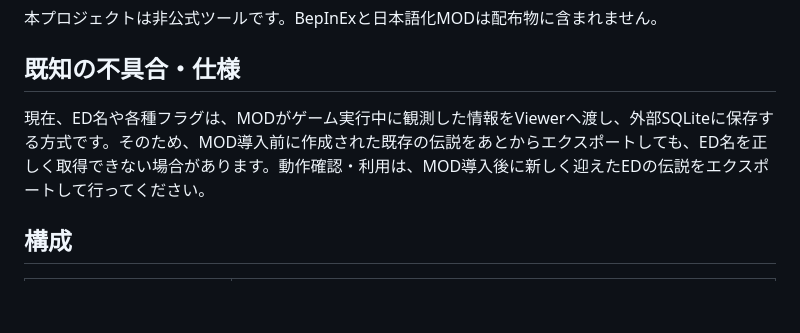
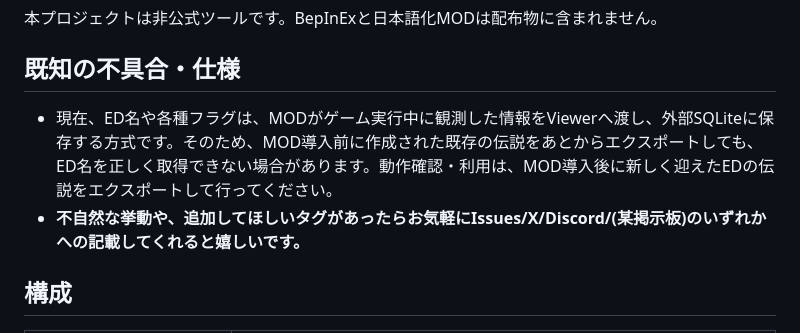
Before and after one commit to FSM2000km/LOM-Legend-Manager, a Markdown page: README.md, the part around the change. GitHub-like rendering; blank space fills up the shorter version.

Commit message:
Update README with issue reporting instructions
Added a note for users to report issues or tag requests.

```diff
--- a/README.md
+++ b/README.md
@@ -8,7 +8,9 @@ MODが新しい伝説のエクスポートを監視し、確定できたED名と
 
 ## 既知の不具合・仕様
 
-現在、ED名や各種フラグは、MODがゲーム実行中に観測した情報をViewerへ渡し、外部SQLiteに保存する方式です。そのため、MOD導入前に作成された既存の伝説をあとからエクスポートしても、ED名を正しく取得できない場合があります。動作確認・利用は、MOD導入後に新しく迎えたEDの伝説をエクスポートして行ってください。
+- 現在、ED名や各種フラグは、MODがゲーム実行中に観測した情報をViewerへ渡し、外部SQLiteに保存する方式です。そのため、MOD導入前に作成された既存の伝説をあとからエクスポートしても、ED名を正しく取得できない場合があります。動作確認・利用は、MOD導入後に新しく迎えたEDの伝説をエクスポートして行ってください。
+- **不自然な挙動や、追加してほしいタグがあったらお気軽にIssues/X/Discord/(某掲示板)のいずれかへの記載してくれると嬉しいです。**
+
 
 ## 構成
 
```
